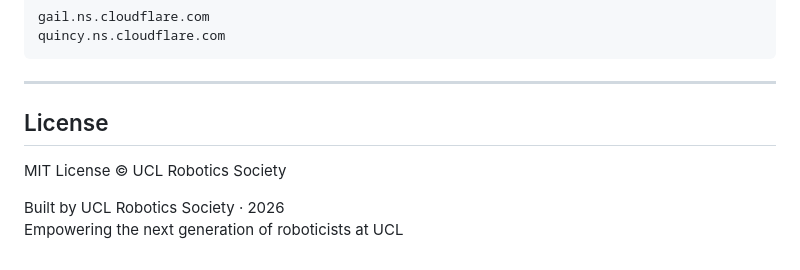
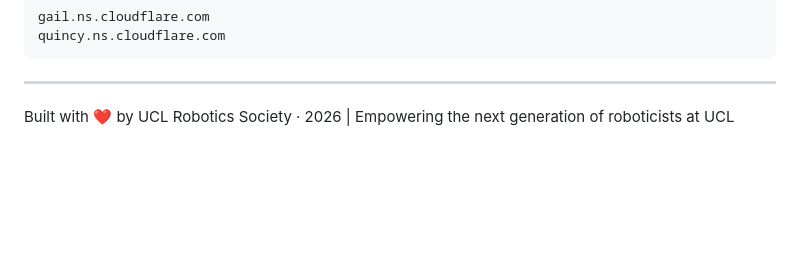
Before and after one commit to uclroboticssociety/robotics-site, a Markdown page: README.md, the part around the change. Rendered like a GitHub page; blank space fills up the shorter version.

Commit message:
docs(README.md): License Change

```diff
--- a/README.md
+++ b/README.md
@@ -196,8 +196,4 @@ quincy.ns.cloudflare.com
 
 ---
 
-## License
-MIT License © UCL Robotics Society
-
-Built by UCL Robotics Society · 2026
-Empowering the next generation of roboticists at UCL
+Built with ❤️ by UCL Robotics Society · 2026 | Empowering the next generation of roboticists at UCL
```
